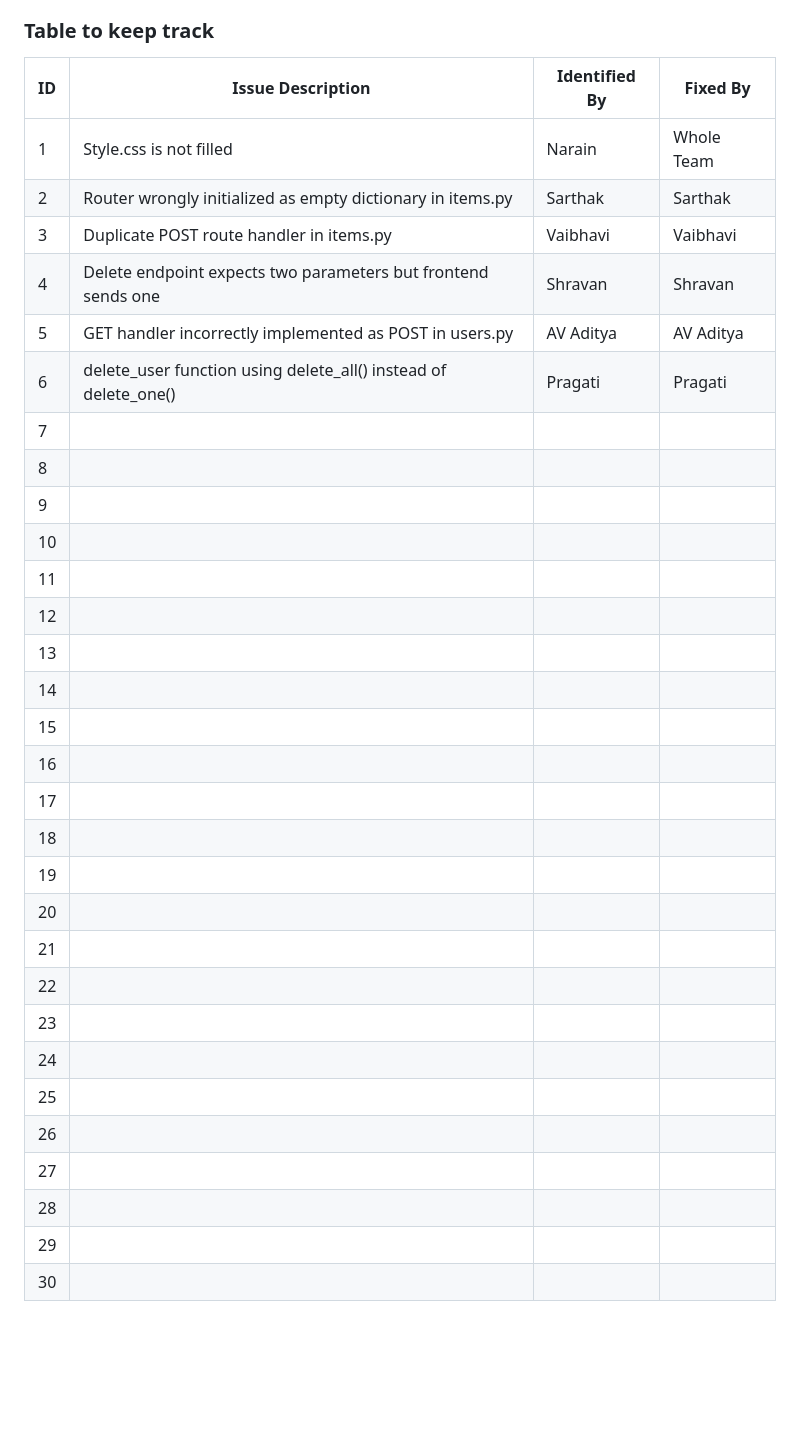
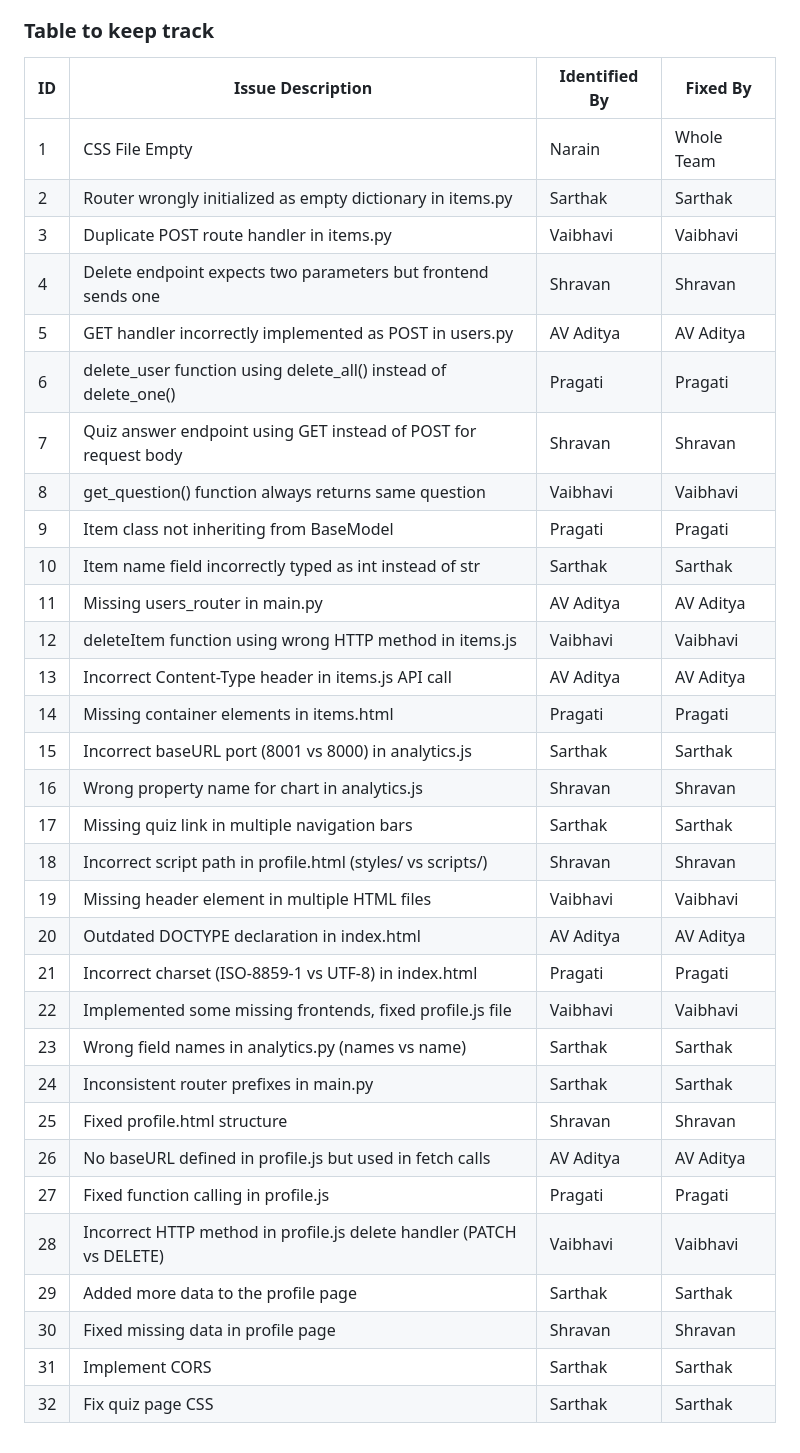
Before and after one commit to Sarthak-Mishra2105/iss-lab-12, a Markdown page: README.md, the part around the change. GitHub-like rendering; blank space fills up the shorter version.

```diff
--- a/README.md
+++ b/README.md
@@ -34,35 +34,37 @@
 
 ### Table to keep track
 
-| ID  | Issue Description                        | Identified By | Fixed By     |
-|-----|------------------------------------------|---------------|--------------|
-| 1   | Style.css is not filled                  | Narain        | Whole Team   |
-| 2   | Router wrongly initialized as empty dictionary in items.py                                         |  Sarthak             | Sarthak            |
-| 3   | Duplicate POST route handler in items.py                                      |      Vaibhavi         |      Vaibhavi        |
-| 4   | Delete endpoint expects two parameters but frontend sends one                                         |     Shravan          |    Shravan          |
-| 5   | GET handler incorrectly implemented as POST in users.py                                       |     AV Aditya          |      AV Aditya        |
-| 6   | delete_user function using delete_all() instead of delete_one()                                         |    Pragati           |  Pragati           |
-| 7   |                                          |               |              |
-| 8   |                                          |               |              |
-| 9   |                                          |               |              |
-| 10  |                                          |               |              |
-| 11  |                                          |               |              |
-| 12  |                                          |               |              |
-| 13  |                                          |               |              |
-| 14  |                                          |               |              |
-| 15  |                                          |               |              |
-| 16  |                                          |               |              |
-| 17  |                                          |               |              |
-| 18  |                                          |               |              |
-| 19  |                                          |               |              |
-| 20  |                                          |               |              |
-| 21  |                                          |               |              |
-| 22  |                                          |               |              |
-| 23  |                                          |               |              |
-| 24  |                                          |               |              |
-| 25  |                                          |               |              |
-| 26  |                                          |               |              |
-| 27  |                                          |               |              |
-| 28  |                                          |               |              |
-| 29  |                                          |               |              |
-| 30  |                                          |               |              |
+| ID  | Issue Description                                                       | Identified By | Fixed By     |
+|-----|-------------------------------------------------------------------------|---------------|--------------|
+| 1   | CSS File Empty                                                          | Narain        | Whole Team   |
+| 2   | Router wrongly initialized as empty dictionary in items.py              | Sarthak       | Sarthak      |
+| 3   | Duplicate POST route handler in items.py                                | Vaibhavi      | Vaibhavi     |
+| 4   | Delete endpoint expects two parameters but frontend sends one           | Shravan       | Shravan      |
+| 5   | GET handler incorrectly implemented as POST in users.py                 | AV Aditya     | AV Aditya    |
+| 6   | delete_user function using delete_all() instead of delete_one()           | Pragati       | Pragati      |
+| 7   | Quiz answer endpoint using GET instead of POST for request body         | Shravan       | Shravan      |
+| 8   | get_question() function always returns same question                    | Vaibhavi      | Vaibhavi     |
+| 9   | Item class not inheriting from BaseModel                                | Pragati       | Pragati      |
+| 10  | Item name field incorrectly typed as int instead of str                 | Sarthak       | Sarthak      |
+| 11  | Missing users_router in main.py                                         | AV Aditya     | AV Aditya    |
+| 12  | deleteItem function using wrong HTTP method in items.js                 | Vaibhavi      | Vaibhavi     |
+| 13  | Incorrect Content-Type header in items.js API call                      | AV Aditya     | AV Aditya    |
+| 14  | Missing container elements in items.html                                | Pragati       | Pragati      |
+| 15  | Incorrect baseURL port (8001 vs 8000) in analytics.js                    | Sarthak       | Sarthak      |
+| 16  | Wrong property name for chart in analytics.js                           | Shravan       | Shravan      |
+| 17  | Missing quiz link in multiple navigation bars                           | Sarthak       | Sarthak      |
+| 18  | Incorrect script path in profile.html (styles/ vs scripts/)              | Shravan       | Shravan      |
+| 19  | Missing header element in multiple HTML files                           | Vaibhavi      | Vaibhavi     |
+| 20  | Outdated DOCTYPE declaration in index.html                              | AV Aditya     | AV Aditya    |
+| 21  | Incorrect charset (ISO-8859-1 vs UTF-8) in index.html                     | Pragati       | Pragati      |
+| 22  | Implemented some missing frontends, fixed profile.js file                | Vaibhavi      | Vaibhavi     |
+| 23  | Wrong field names in analytics.py (names vs name)                        | Sarthak       | Sarthak      |
+| 24  | Inconsistent router prefixes in main.py                                 | Sarthak       | Sarthak      |
+| 25  | Fixed profile.html structure                                            | Shravan       | Shravan      |
+| 26  | No baseURL defined in profile.js but used in fetch calls                | AV Aditya     | AV Aditya    |
+| 27  | Fixed function calling in profile.js                                    | Pragati       | Pragati      |
+| 28  | Incorrect HTTP method in profile.js delete handler (PATCH vs DELETE)      | Vaibhavi      | Vaibhavi     |
+| 29  | Added more data to the profile page                                     | Sarthak       | Sarthak      |
+| 30  | Fixed missing data in profile page                                      | Shravan       | Shravan      |
+| 31  | Implement CORS                                                          | Sarthak       | Sarthak      |
+| 32  | Fix quiz page CSS                                                       | Sarthak       | Sarthak      |
```
